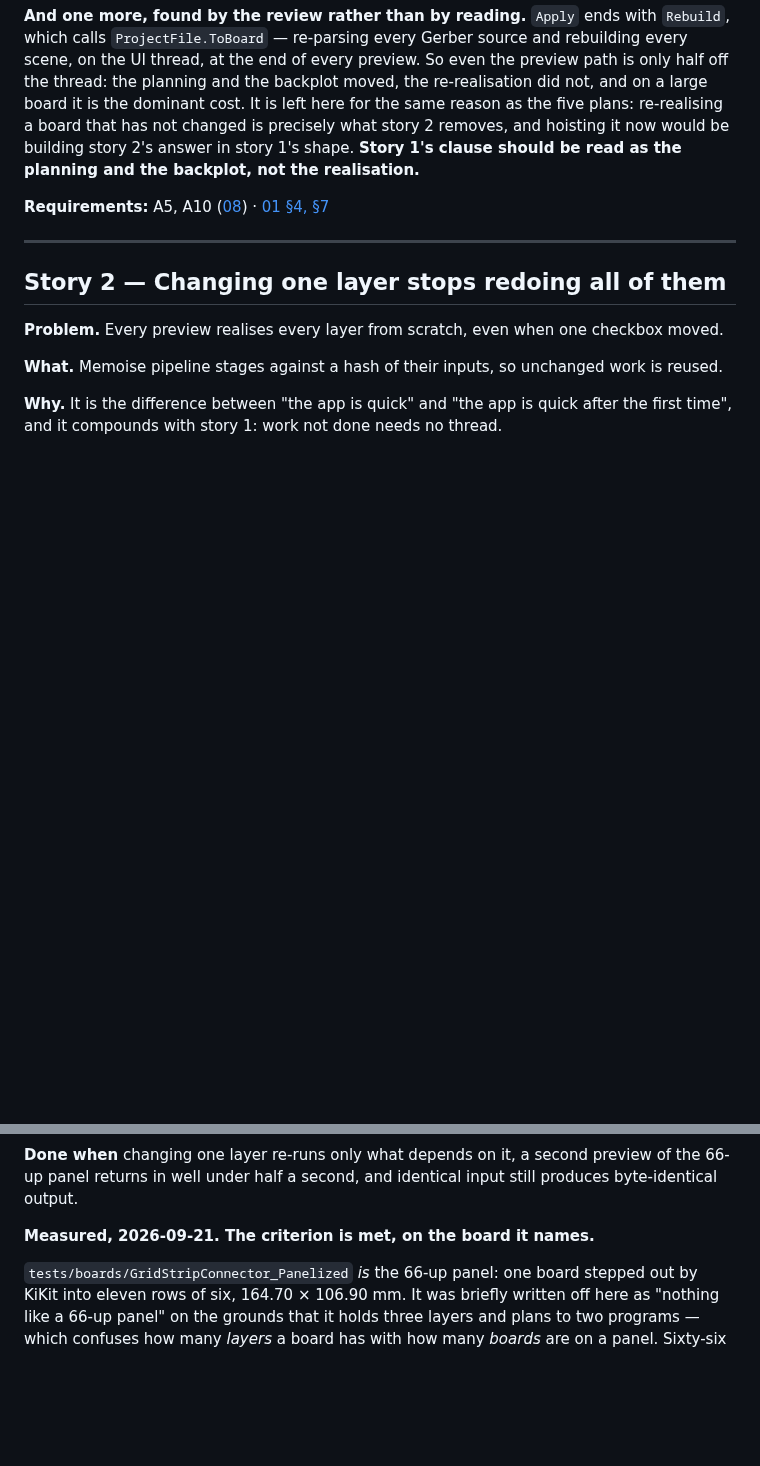
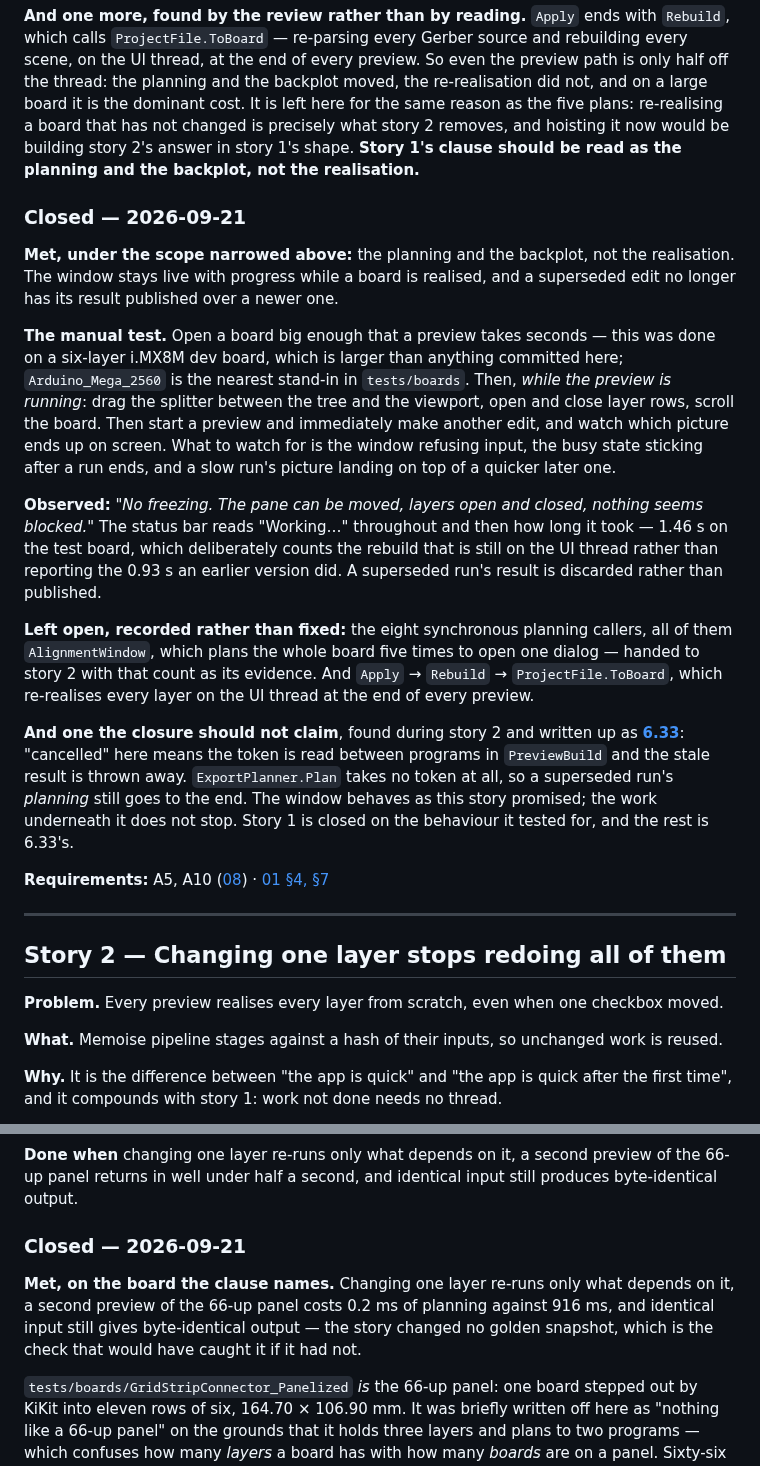
Before and after one commit to kitecraft/PCB_MillBurn, a Markdown page: Sprints/Sprint-01-Speed-and-Accuracy.md, 2 parts joined by grey strips. Rendered like a GitHub page; blank space fills up the shorter version.

```diff
--- a/Sprints/Sprint-01-Speed-and-Accuracy.md
+++ b/Sprints/Sprint-01-Speed-and-Accuracy.md
@@ -85,6 +108,37 @@ not changed is precisely what story 2 removes, and hoisting it now would be buil
 answer in story 1's shape. **Story 1's clause should be read as the planning and the backplot, not
 the realisation.**
 
+### Closed — 2026-09-21
+
+**Met, under the scope narrowed above:** the planning and the backplot, not the realisation. The
+window stays live with progress while a board is realised, and a superseded edit no longer has its
+result published over a newer one.
+
+**The manual test.** Open a board big enough that a preview takes seconds — this was done on a
+six-layer i.MX8M dev board, which is larger than anything committed here; `Arduino_Mega_2560` is the
+nearest stand-in in `tests/boards`. Then, *while the preview is running*: drag the splitter between
+the tree and the viewport, open and close layer rows, scroll the board. Then start a preview and
+immediately make another edit, and watch which picture ends up on screen. What to watch for is the
+window refusing input, the busy state sticking after a run ends, and a slow run's picture landing on
+top of a quicker later one.
+
+**Observed:** *"No freezing. The pane can be moved, layers open and closed, nothing seems blocked."*
+The status bar reads "Working…" throughout and then how long it took — 1.46 s on the test board,
+which deliberately counts the rebuild that is still on the UI thread rather than reporting the
+0.93 s an earlier version did. A superseded run's result is discarded rather than published.
+
+**Left open, recorded rather than fixed:** the eight synchronous planning callers, all of them
+`AlignmentWindow`, which plans the whole board five times to open one dialog — handed to story 2
+with that count as its evidence. And `Apply` → `Rebuild` → `ProjectFile.ToBoard`, which re-realises
+every layer on the UI thread at the end of every preview.
+
+**And one the closure should not claim**, found during story 2 and written up as
+**[6.33](../Documentation/06-Roadmap-and-Risks.md)**: "cancelled" here means the token is read
+between programs in `PreviewBuild` and the stale result is thrown away. `ExportPlanner.Plan` takes
+no token at all, so a superseded run's *planning* still goes to the end. The window behaves as this
+story promised; the work underneath it does not stop. Story 1 is closed on the behaviour it tested
+for, and the rest is 6.33's.
+
 **Requirements:** A5, A10 ([08](../Documentation/08-Requirements-Matrix.md)) ·
 [01 §4, §7](../Documentation/01-Architecture.md)
 
@@ -106,7 +160,12 @@ same input gives the same key on any machine and determinism is preserved rather
 **Done when** changing one layer re-runs only what depends on it, a second preview of the 66-up
 panel returns in well under half a second, and identical input still produces byte-identical output.
 
-**Measured, 2026-09-21. The criterion is met, on the board it names.**
+### Closed — 2026-09-21
+
+**Met, on the board the clause names.** Changing one layer re-runs only what depends on it, a second
+preview of the 66-up panel costs 0.2 ms of planning against 916 ms, and identical input still gives
+byte-identical output — the story changed no golden snapshot, which is the check that would have
+caught it if it had not.
 
 `tests/boards/GridStripConnector_Panelized` *is* the 66-up panel: one board stepped out by KiKit
 into eleven rows of six, 164.70 × 106.90 mm. It was briefly written off here as "nothing like a
```
Also changed, not shown: other parts of Sprints/Sprint-01-Speed-and-Accuracy.md (+54 -6 lines), CONTRIBUTING.md (+6 -0 lines).
